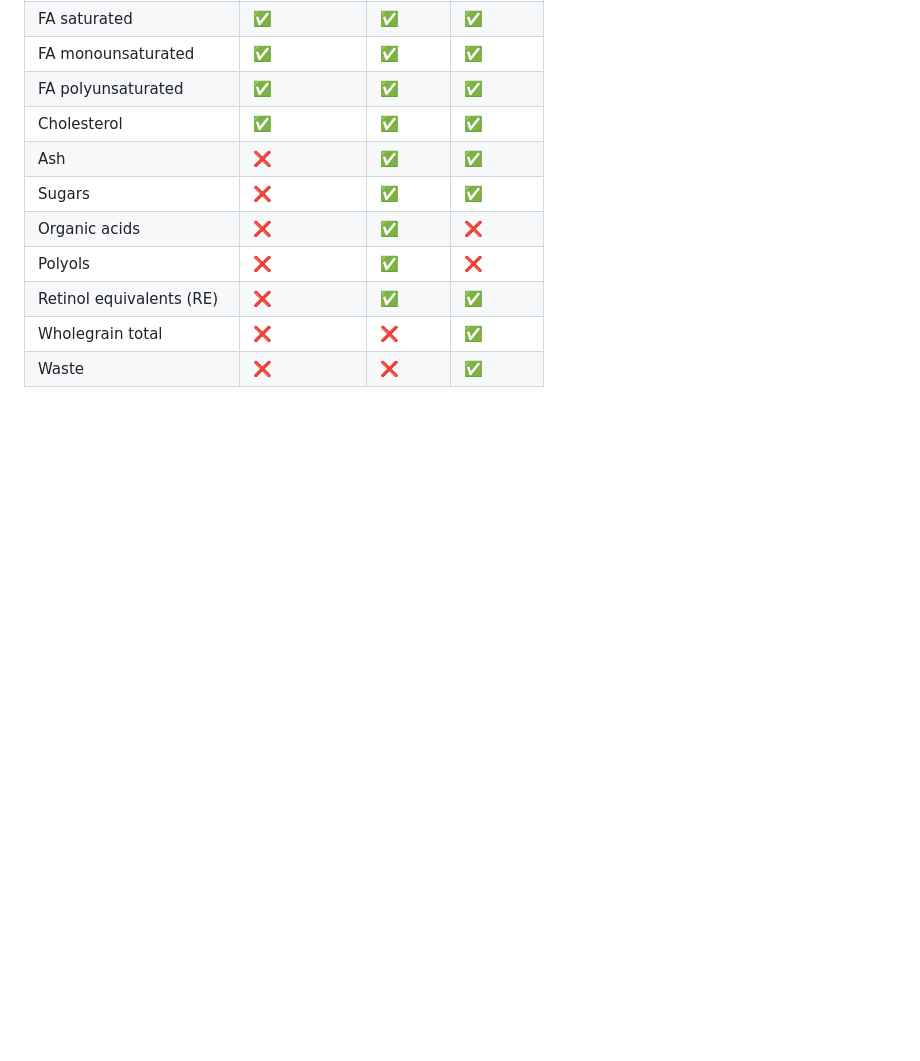
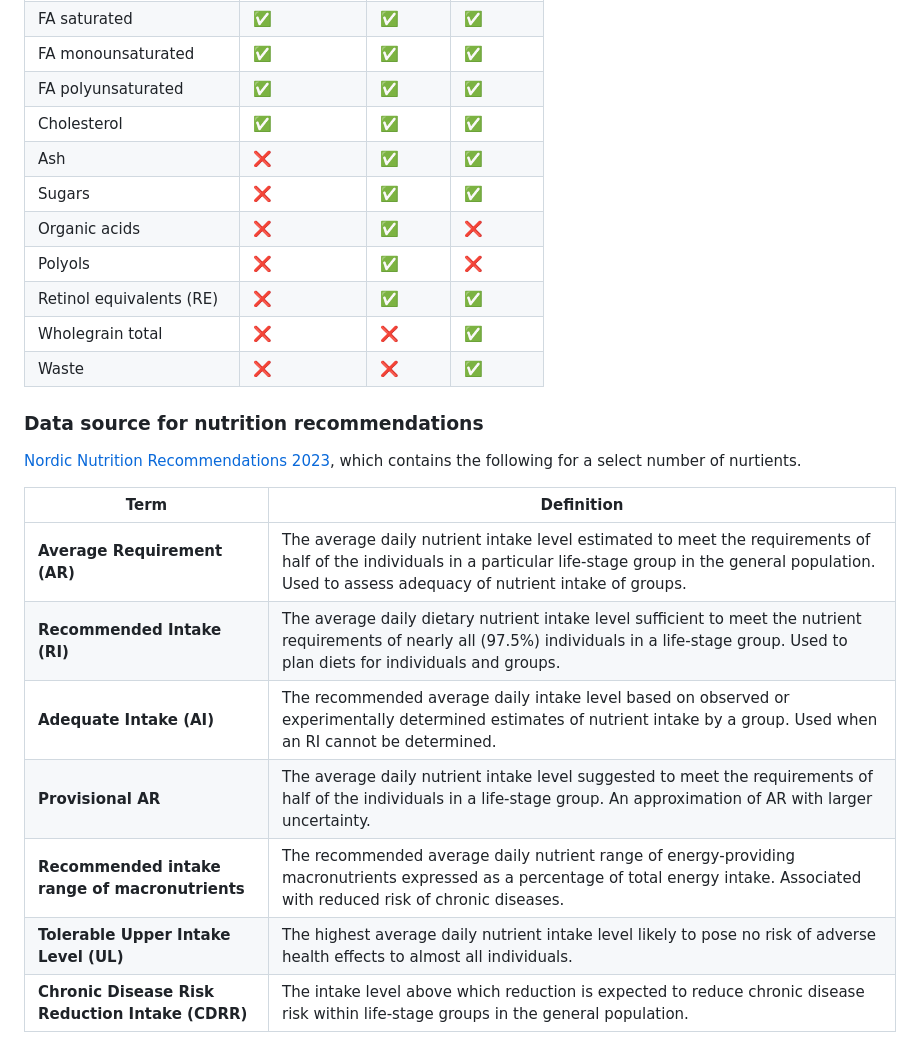
Before and after one commit to albertaillet/diet-optimization, a Markdown page: README.md, the part around the change. GitHub-like rendering; blank space fills up the shorter version.

Commit message:
added notes on requirements in NNR2023 in README

```diff
--- a/README.md
+++ b/README.md
@@ -81,3 +81,17 @@ Here is the combined table listing the availability of different nutrients in th
 | Retinol equivalents (RE)  | ❌          | ✅     | ✅     |
 | Wholegrain total          | ❌          | ❌     | ✅     |
 | Waste                     | ❌          | ❌     | ✅     |
+
+### Data source for nutrition recommendations
+
+[Nordic Nutrition Recommendations 2023](https://pub.norden.org/nord2023-003/recommendations.html), which contains the following for a select number of nurtients.
+
+| Term | Definition |
+|------|------------|
+| **Average Requirement (AR)** | The average daily nutrient intake level estimated to meet the requirements of half of the individuals in a particular life-stage group in the general population. Used to assess adequacy of nutrient intake of groups. |
+| **Recommended Intake (RI)** | The average daily dietary nutrient intake level sufficient to meet the nutrient requirements of nearly all (97.5%) individuals in a life-stage group. Used to plan diets for individuals and groups. |
+| **Adequate Intake (AI)** | The recommended average daily intake level based on observed or experimentally determined estimates of nutrient intake by a group. Used when an RI cannot be determined. |
+| **Provisional AR** | The average daily nutrient intake level suggested to meet the requirements of half of the individuals in a life-stage group. An approximation of AR with larger uncertainty. |
+| **Recommended intake range of macronutrients** | The recommended average daily nutrient range of energy-providing macronutrients expressed as a percentage of total energy intake. Associated with reduced risk of chronic diseases. |
+| **Tolerable Upper Intake Level (UL)** | The highest average daily nutrient intake level likely to pose no risk of adverse health effects to almost all individuals. |
+| **Chronic Disease Risk Reduction Intake (CDRR)** | The intake level above which reduction is expected to reduce chronic disease risk within life-stage groups in the general population. |
```
